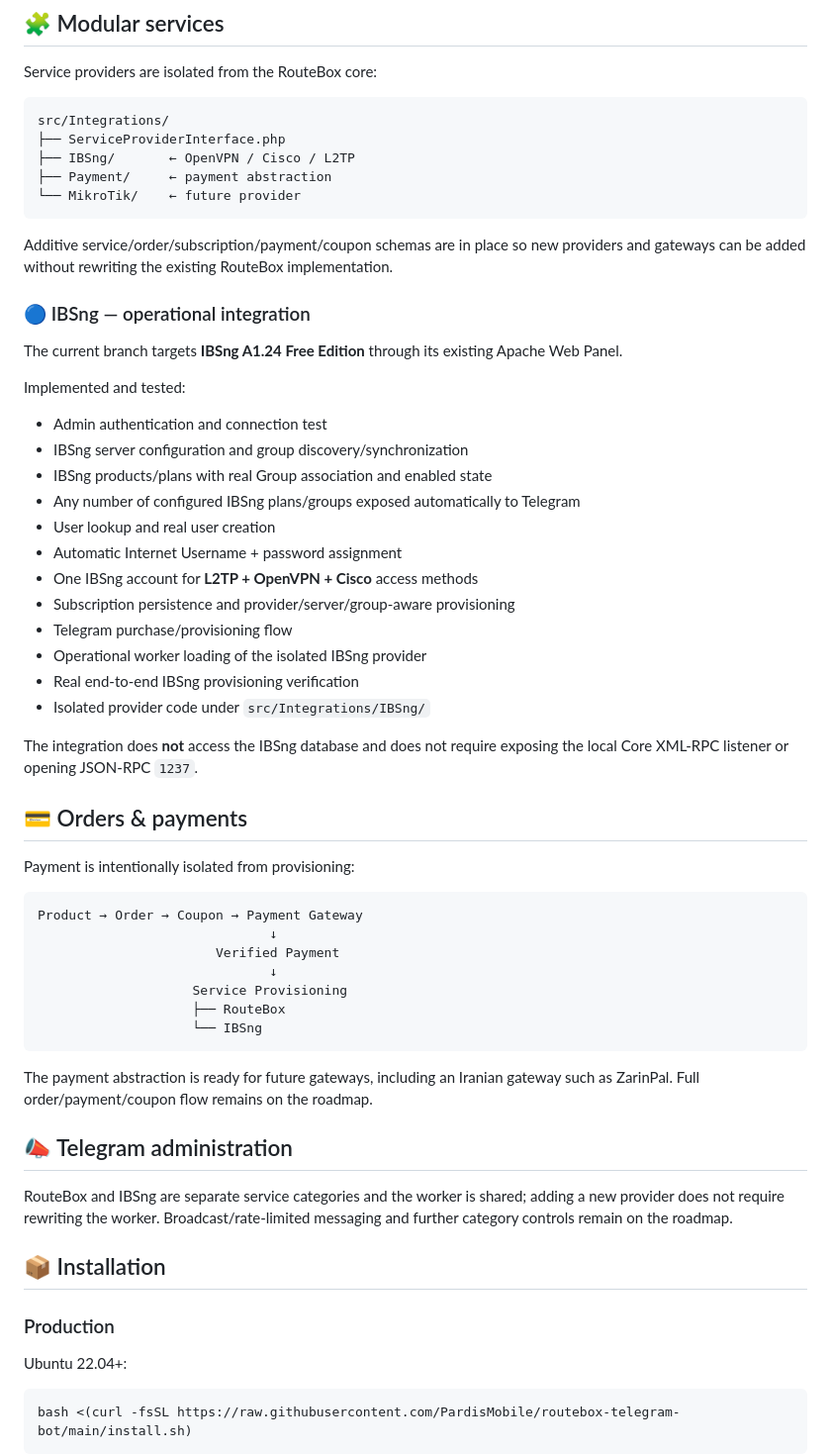
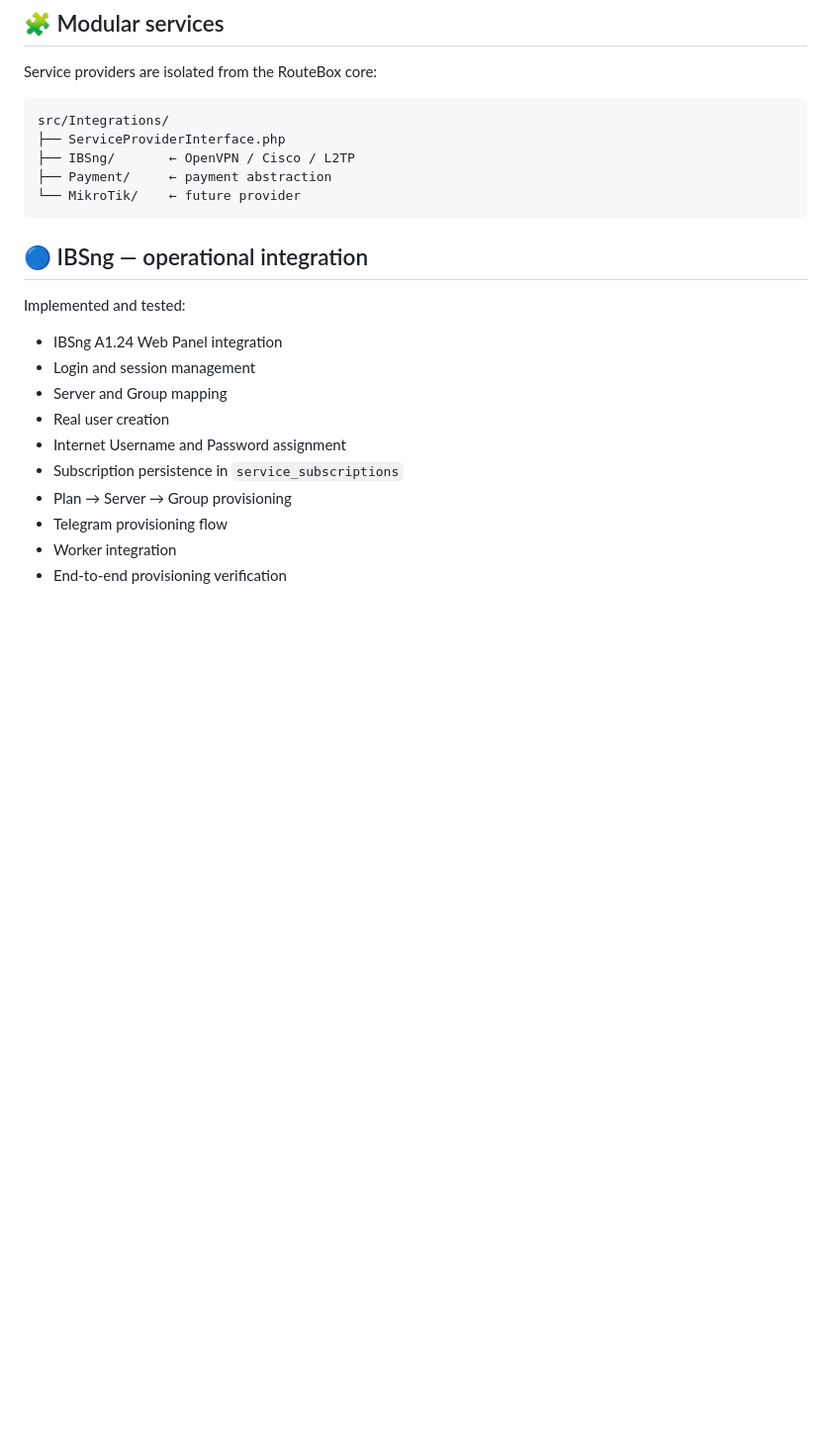
Before and after one commit to PardisMobile/routebox-telegram-bot, a Markdown page: README.md, the part around one of its changes. Shown at 99% size. GitHub-like rendering; blank space fills up the shorter version.

````diff
--- a/README.md
+++ b/README.md
@@ -27,56 +27,18 @@ src/Integrations/
 └── MikroTik/    ← future provider
 ```
 
-Additive service/order/subscription/payment/coupon schemas are in place so new providers and gateways can be added without rewriting the existing RouteBox implementation.
-
-### 🔵 IBSng — operational integration
-
-The current branch targets **IBSng A1.24 Free Edition** through its existing Apache Web Panel.
+## 🔵 IBSng — operational integration
 
 Implemented and tested:
 
-- Admin authentication and connection test
-- IBSng server configuration and group discovery/synchronization
-- IBSng products/plans with real Group association and enabled state
-- Any number of configured IBSng plans/groups exposed automatically to Telegram
-- User lookup and real user creation
-- Automatic Internet Username + password assignment
-- One IBSng account for **L2TP + OpenVPN + Cisco** access methods
-- Subscription persistence and provider/server/group-aware provisioning
-- Telegram purchase/provisioning flow
-- Operational worker loading of the isolated IBSng provider
-- Real end-to-end IBSng provisioning verification
-- Isolated provider code under `src/Integrations/IBSng/`
+- IBSng A1.24 Web Panel integration
+- Login and session management
+- Server and Group mapping
+- Real user creation
+- Internet Username and Password assignment
+- Subscription persistence in `service_subscriptions`
+- Plan → Server → Group provisioning
+- Telegram provisioning flow
+- Worker integration
+- End-to-end provisioning verification
 
-The integration does **not** access the IBSng database and does not require exposing the local Core XML-RPC listener or opening JSON-RPC `1237`.
-
-## 💳 Orders & payments
-
-Payment is intentionally isolated from provisioning:
-
-```text
-Product → Order → Coupon → Payment Gateway
-                              ↓
-                       Verified Payment
-                              ↓
-                    Service Provisioning
-                    ├── RouteBox
-                    └── IBSng
-```
-
-The payment abstraction is ready for future gateways, including an Iranian gateway such as ZarinPal. Full order/payment/coupon flow remains on the roadmap.
-
-## 📣 Telegram administration
-
-RouteBox and IBSng are separate service categories and the worker is shared; adding a new provider does not require rewriting the worker. Broadcast/rate-limited messaging and further category controls remain on the roadmap.
-
-## 📦 Installation
-
-### Production
-
-Ubuntu 22.04+:
-
-```bash
-bash <(curl -fsSL https://raw.githubusercontent.com/PardisMobile/routebox-telegram-bot/main/install.sh)
-```
-
````
Also changed, not shown: other parts of README.md (+52 -76 lines).
